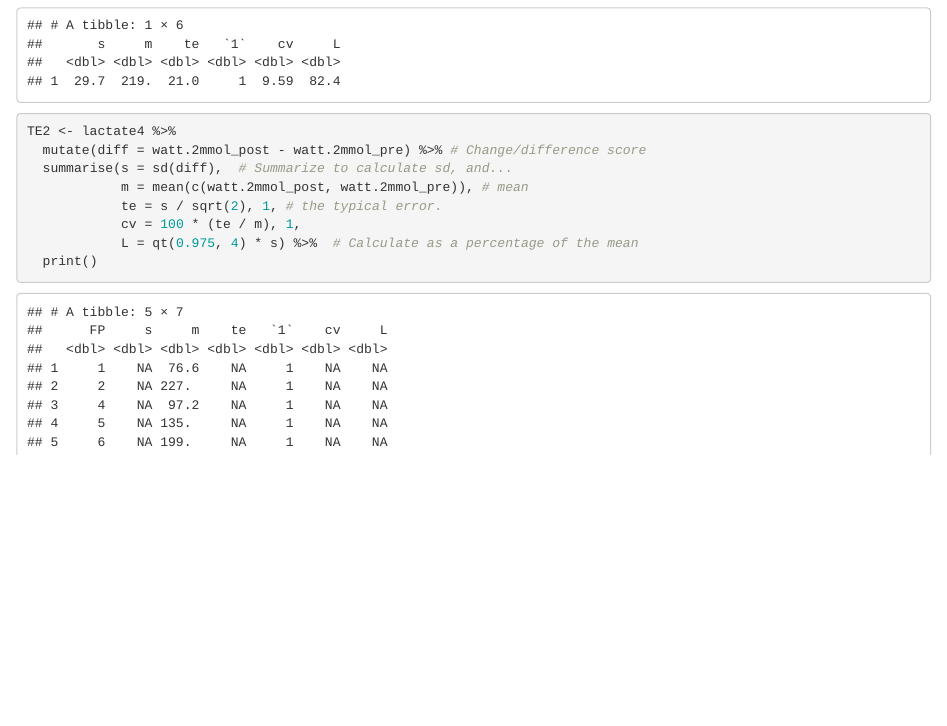
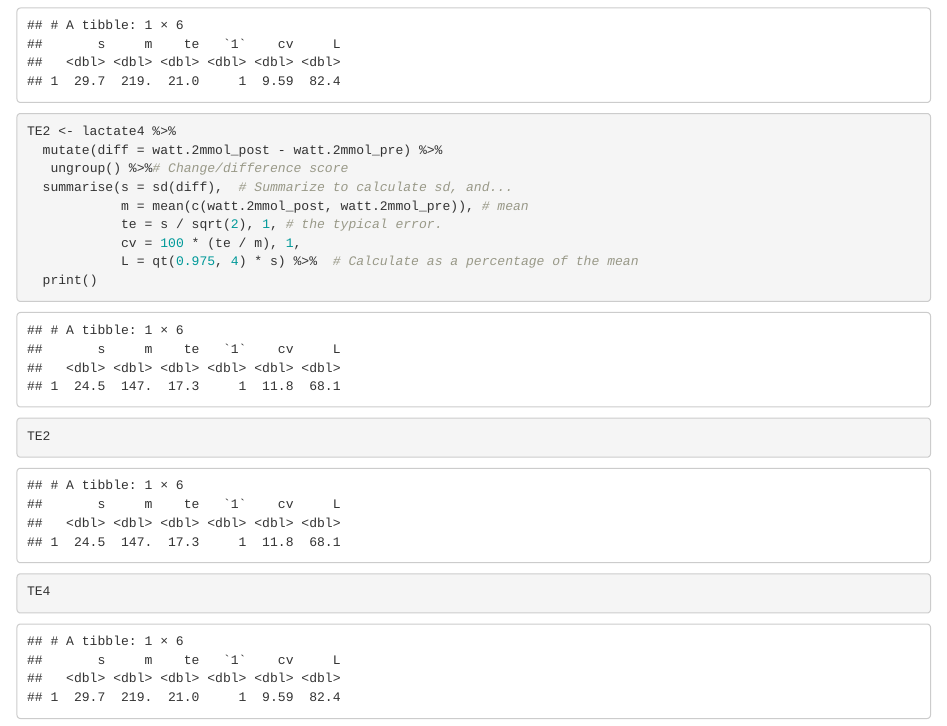
Before and after one commit to Havlor/arbeidskrav2, an R Markdown document (forsøk på laktatprofil.Rmd): the page in a window 1100 px wide, from 4490 px down. Rendered offline with R 4.5, knitr and Pandoc, with nearby package versions.

Commit message:
tror vi er ferdig

```diff
--- a/forsøk på laktatprofil.Rmd
+++ b/forsøk på laktatprofil.Rmd
@@ -210,7 +210,8 @@ TE4 <- lactate4 %>%
   print()
 
 TE2 <- lactate4 %>%
-  mutate(diff = watt.2mmol_post - watt.2mmol_pre) %>% # Change/difference score
+  mutate(diff = watt.2mmol_post - watt.2mmol_pre) %>%
+   ungroup() %>%# Change/difference score
   summarise(s = sd(diff),  # Summarize to calculate sd, and...
             m = mean(c(watt.2mmol_post, watt.2mmol_pre)), # mean
             te = s / sqrt(2), 1, # the typical error.
```
Also changed, not shown: forsøk på laktatprofil.Rmd (3 more changed lines).
